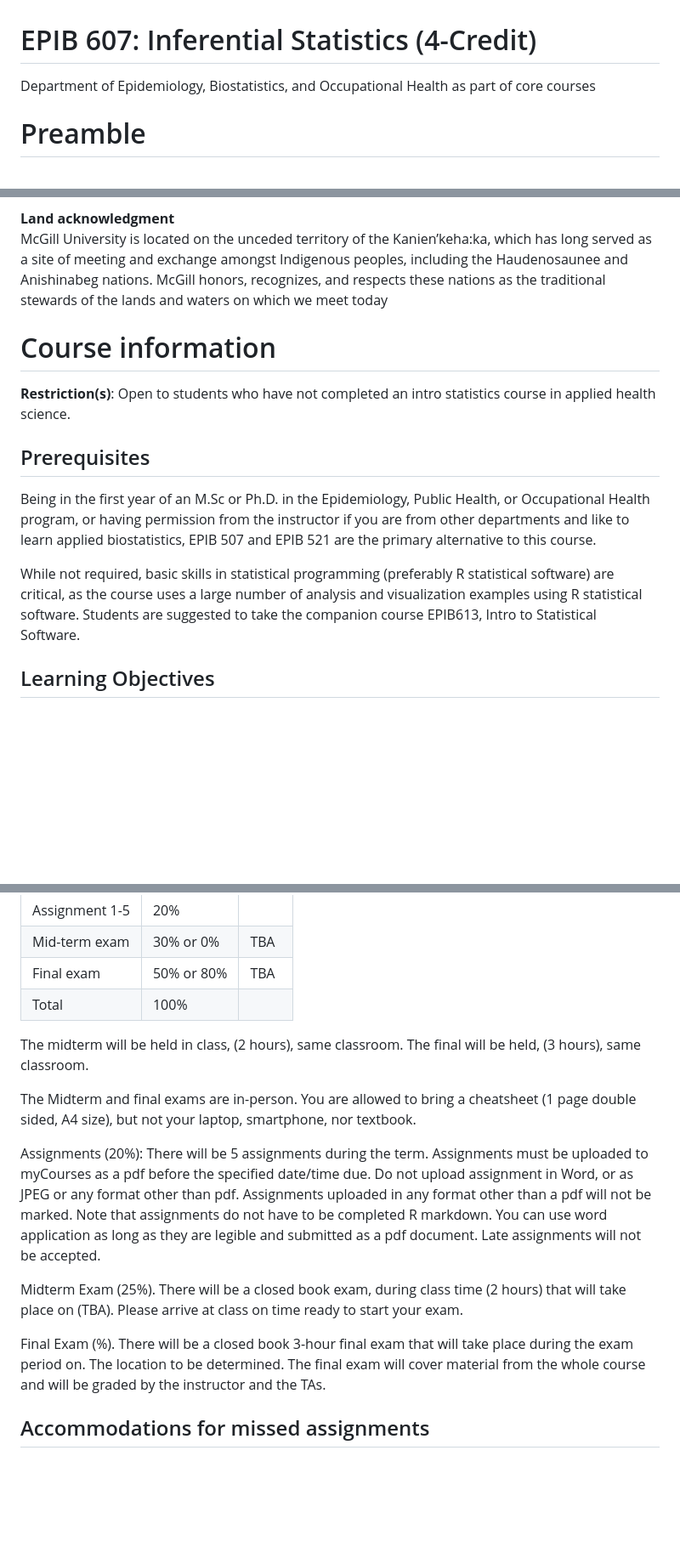
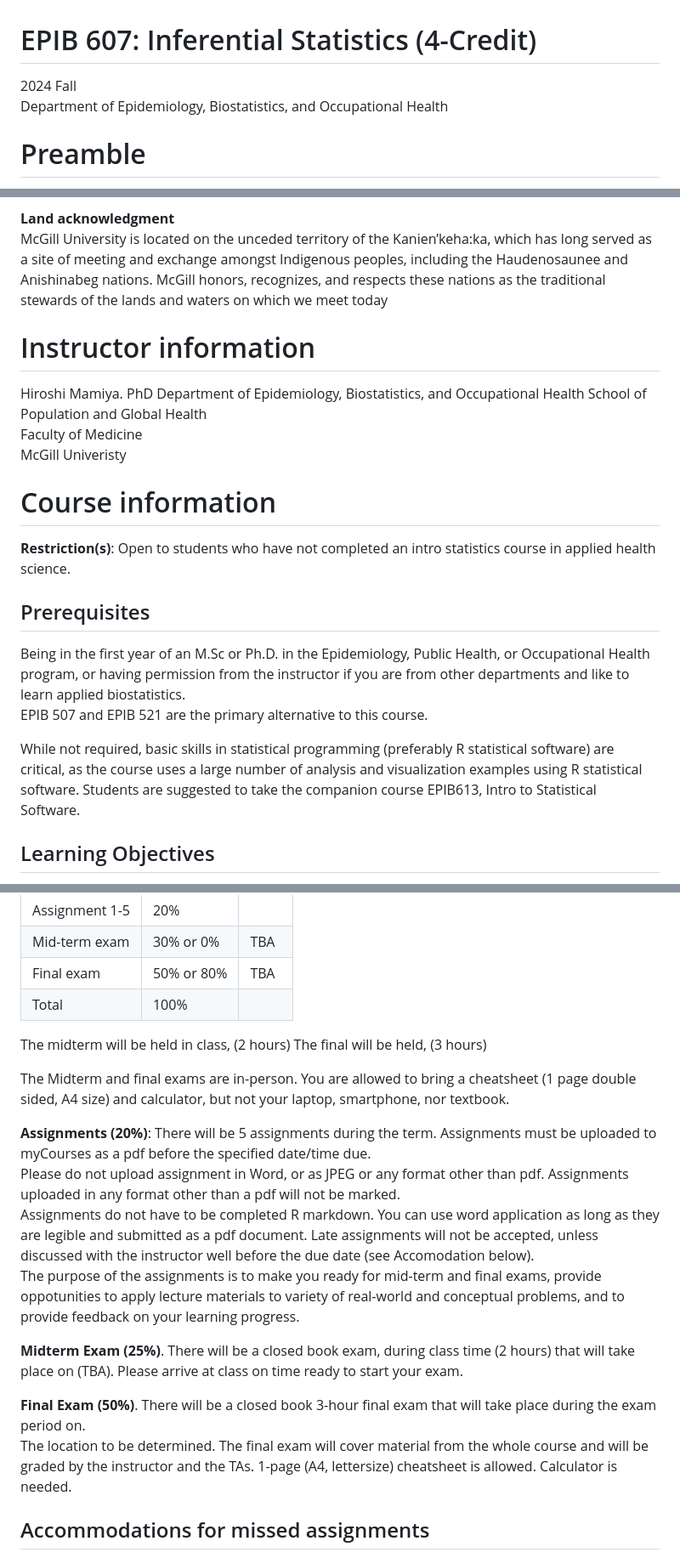
Before and after one commit to hiroshimamiya/EPIB607, a Markdown page: Syllabus.md, 3 parts joined by grey strips. Shown at 85% size. Drawn GitHub-style; blank space fills up the shorter version.

```diff
--- a/Syllabus.md
+++ b/Syllabus.md
@@ -1,5 +1,6 @@
 # EPIB 607: Inferential Statistics (4-Credit)
-Department of Epidemiology, Biostatistics, and Occupational Health as part of core courses
+2024 Fall
+Department of Epidemiology, Biostatistics, and Occupational Health
 
 
 # Preamble
@@ -14,13 +15,23 @@ One out of three students in Canada experience some form of mental health issues
 McGill University is located on the unceded territory of the Kanien’keha:ka, which has long served as a site of meeting and exchange amongst Indigenous peoples,  including the Haudenosaunee and Anishinabeg nations. McGill honors, recognizes, and respects these nations as the traditional stewards of the lands and waters on which we meet today
 
 
+# Instructor information
+Hiroshi Mamiya. PhD
+Department of Epidemiology, Biostatistics, and Occupational Health
+School of Population and Global Health
+Faculty of Medicine
+McGill Univeristy
+
+
 # Course information
 **Restriction(s)**: Open to students who have not completed an intro statistics course in applied health science.
 
 ## Prerequisites
-Being in the first year of an M.Sc or Ph.D. in the Epidemiology, Public Health, or Occupational Health program, or having permission from the instructor if you are from other departments and like to learn applied biostatistics, EPIB 507 and EPIB 521 are the primary alternative to this course.
+Being in the first year of an M.Sc or Ph.D. in the Epidemiology, Public Health, or Occupational Health program, or having permission from the instructor if you are from other departments and like to learn applied biostatistics.
+EPIB 507 and EPIB 521 are the primary alternative to this course.
 
 While not required, basic skills in statistical programming (preferably R statistical software) are critical, as the course uses a large number of analysis and visualization examples using R statistical software. Students are suggested to take the companion course EPIB613, Intro to Statistical Software.
+
 
 
 
@@ -95,23 +105,25 @@ Mid-term exam | 30% or 0% | TBA |
 Final exam |50% or 80% | TBA|
 Total	| 100%
 
-The midterm will be held in class, (2 hours), same classroom.
-The final will be held, (3 hours), same classroom.
+The midterm will be held in class, (2 hours)
+The final will be held, (3 hours)
 
-The Midterm and final exams are in-person. You are allowed to bring a cheatsheet (1 page double sided, A4 size), but not your laptop, smartphone, nor textbook.
+The Midterm and final exams are in-person. You are allowed to bring a cheatsheet (1 page double sided, A4 size) and calculator, but not your laptop, smartphone, nor textbook.
 
 
 
 
+**Assignments (20%)**: There will be 5 assignments during the term.
+Assignments must be uploaded to myCourses as a pdf before the specified date/time due.
+Please do not upload assignment in Word, or as JPEG or any format other than pdf. Assignments uploaded in any format other than a pdf will not be marked.
+Assignments do not have to be completed R markdown. You can use word application as long as they are legible and submitted as a pdf document. Late assignments will not be accepted, unless discussed with the instructor well before the due date (see Accomodation below).
+The purpose of the assignments is to make you ready for mid-term and final exams, provide oppotunities to apply lecture materials to variety of real-world and conceptual problems, and to provide feedback on your learning progress.
 
+**Midterm Exam (25%)**. There will be a closed book exam, during class time (2 hours) that will take place on  (TBA). Please arrive at class on time ready to start your exam.
 
-Assignments (20%): There will be 5 assignments during the term. Assignments must be uploaded to
-myCourses as a pdf before the specified date/time due. Do not upload assignment in Word, or as JPEG or any format other than pdf. Assignments uploaded in any format other than a pdf will not be marked. Note that assignments do not have to be completed R markdown. You can use word application  as long as they are legible and submitted as a pdf document. Late assignments will not be accepted.
-
-Midterm Exam (25%). There will be a closed book exam, during class time (2 hours) that will take place on  (TBA). Please arrive at class on time ready to start your exam.
-
-Final Exam (%). There will be a closed book 3-hour final exam that will take place during the exam period on.
+**Final Exam (50%)**. There will be a closed book 3-hour final exam that will take place during the exam period on.
 The location to be determined. The final exam will cover material from the whole course and will be graded by the instructor and the TAs.
+1-page (A4, lettersize) cheatsheet is allowed. Calculator is needed.
 
 ## Accommodations for missed assignments
 If you need to seek accommodation for missing in-course exams and assignments due to medical or non-medical, please discuss the situation with the instructor at least one week before the original assignment due/exam date, with valid and demonstratable reasons. Urgent (within one week) request for accommodation, again with valid and demonstratable reasons, will be handled case-by-case. You are also encouraged to contact the SAA above when requesting any accommodations.
```
Also changed, not shown: other parts of Syllabus.md (+10 -11 lines).
